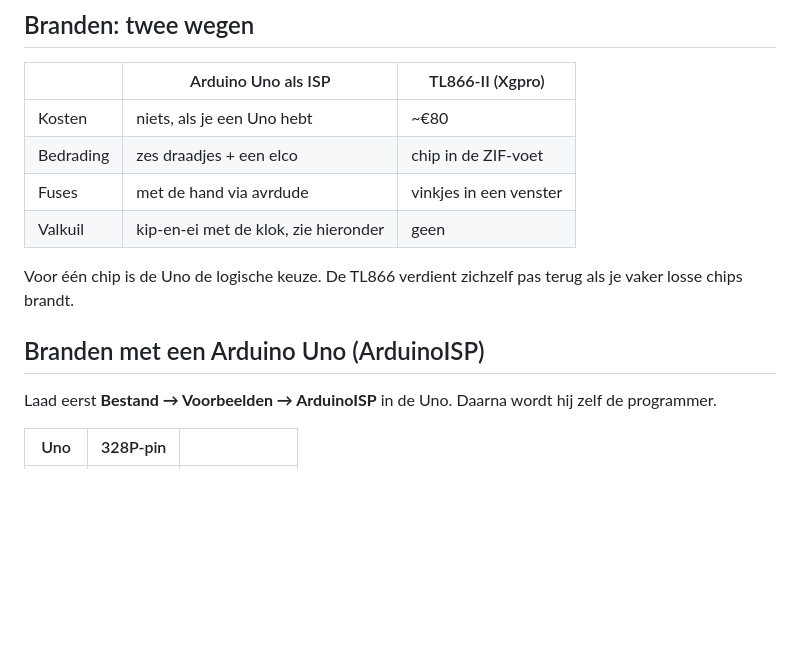
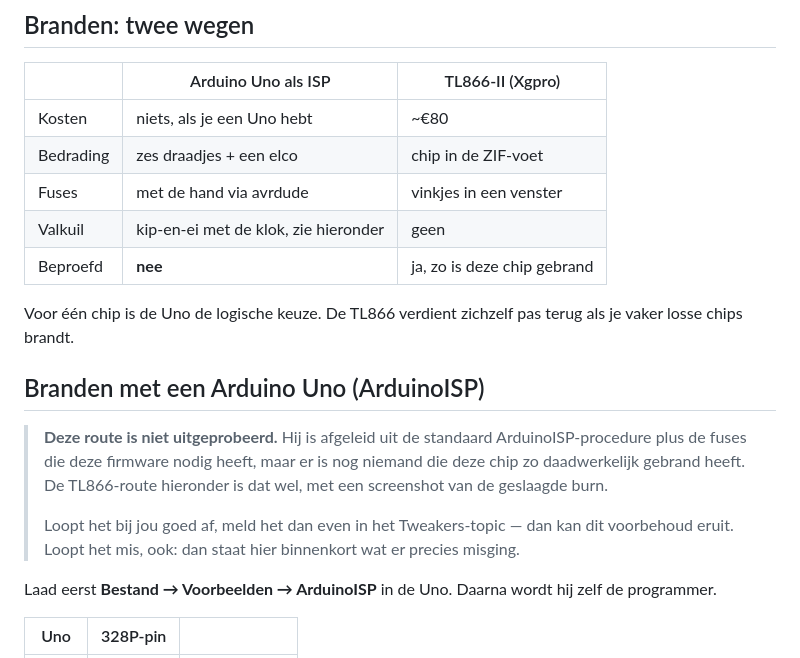
Before and after one commit to Aapjedotinfo/atlantic-aurea-esphome, a Markdown page: firmware/README.md, the part around the change. Rendered like a GitHub page; blank space fills up the shorter version.

```diff
--- a/firmware/README.md
+++ b/firmware/README.md
@@ -60,11 +60,21 @@ gebruiken en die de resetvector verlegt.
 | Bedrading | zes draadjes + een elco | chip in de ZIF-voet |
 | Fuses | met de hand via avrdude | vinkjes in een venster |
 | Valkuil | kip-en-ei met de klok, zie hieronder | geen |
+| Beproefd | **nee** | ja, zo is deze chip gebrand |
 
 Voor één chip is de Uno de logische keuze. De TL866 verdient zichzelf pas terug
 als je vaker losse chips brandt.
 
 ## Branden met een Arduino Uno (ArduinoISP)
+
+> **Deze route is niet uitgeprobeerd.** Hij is afgeleid uit de standaard
+> ArduinoISP-procedure plus de fuses die deze firmware nodig heeft, maar er is
+> nog niemand die deze chip zo daadwerkelijk gebrand heeft. De TL866-route
+> hieronder is dat wel, met een screenshot van de geslaagde burn.
+>
+> Loopt het bij jou goed af, meld het dan even in het Tweakers-topic — dan kan
+> dit voorbehoud eruit. Loopt het mis, ook: dan staat hier binnenkort wat er
+> precies misging.
 
 Laad eerst **Bestand &rarr; Voorbeelden &rarr; ArduinoISP** in de Uno. Daarna wordt
 hij zelf de programmer.
```
Also changed, not shown: README.md (+6 -6 lines).
